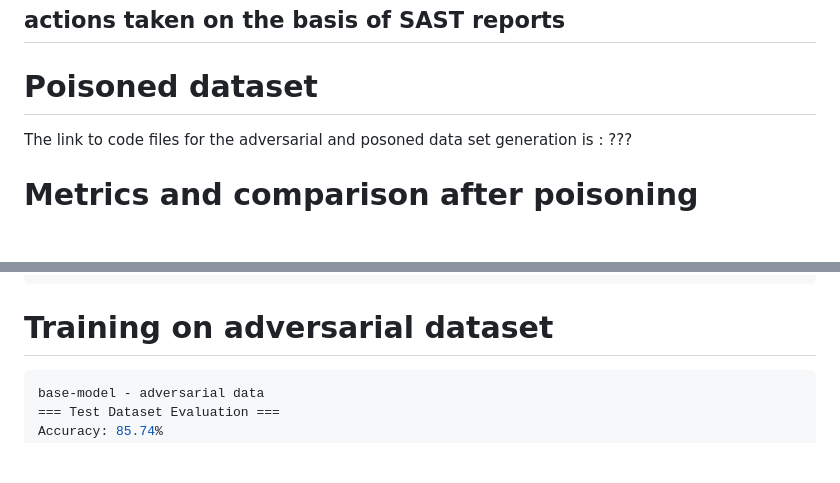
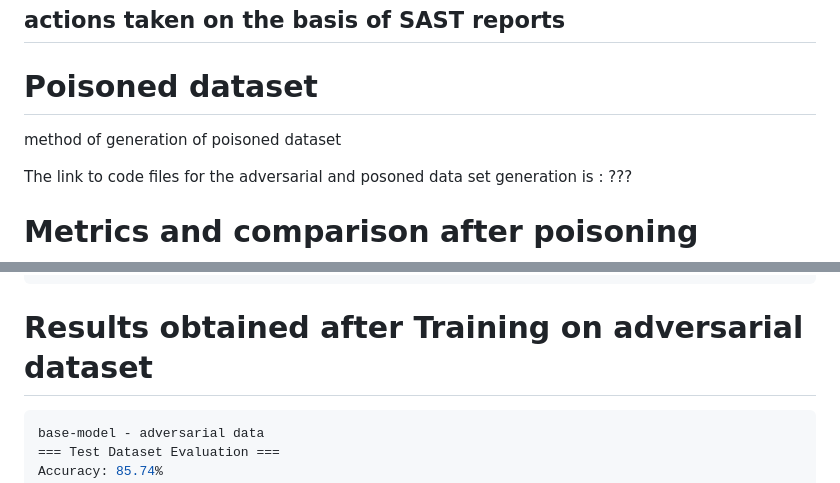
Before and after one commit to AyushRawal/tse-assignment2, a Markdown page: Report/ReportDraft.md, 2 parts joined by grey strips. GitHub-like rendering; blank space fills up the shorter version.

````diff
--- a/Report/ReportDraft.md
+++ b/Report/ReportDraft.md
@@ -155,6 +191,8 @@ Files skipped (0):
 
 # Poisoned dataset
 
+method of generation of poisoned dataset
+
 
 The link to code files for the adversarial and posoned data set generation is :  ???
 
@@ -178,7 +216,7 @@ Confusion Matrix:
  [   5    0    1    0    0    1    0    0  966    1]
  [   0    1    0    0   10    2    0    2    4  990]]
 ```
-# Training on adversarial dataset
+# Results obtained after Training on adversarial dataset
 
 ```bash
 base-model - adversarial data
````
Also changed, not shown: other parts of Report/ReportDraft.md (+37 -1 lines).
